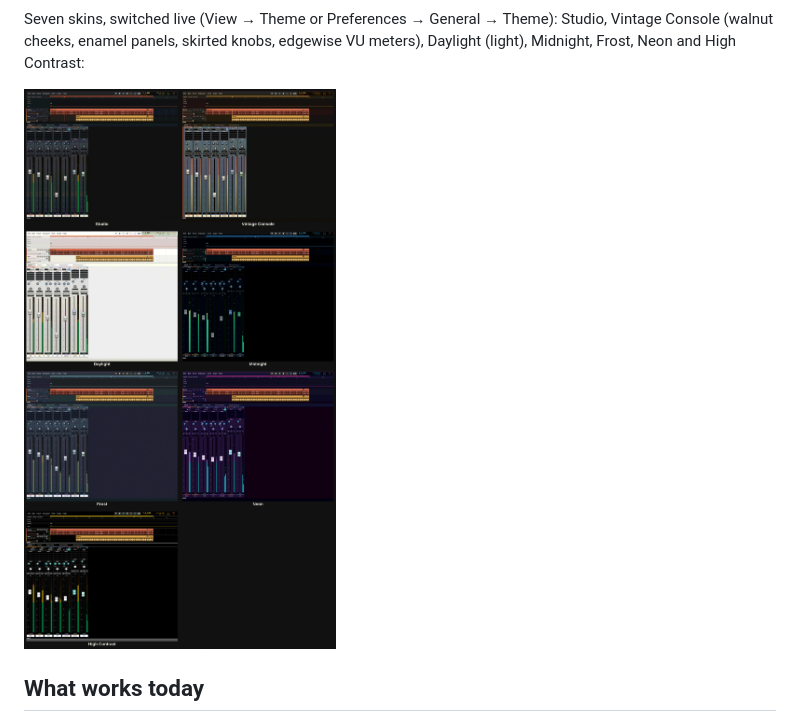
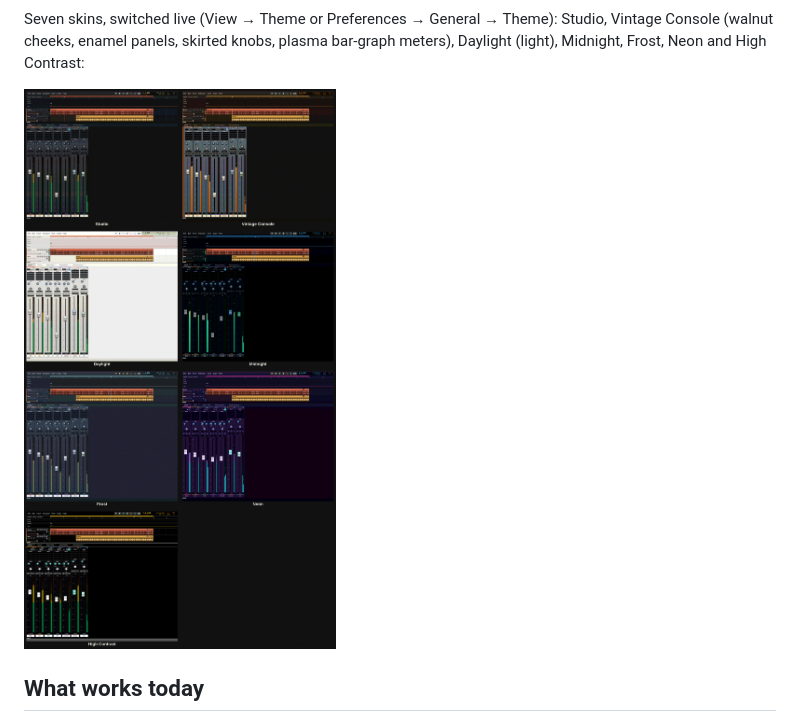
Before and after one commit to BurningTreeC/faderframe, a Markdown page: README.md, the part around the change. GitHub-like rendering; pictures changed too: docs/screenshots/themes.png.

```diff
--- a/README.md
+++ b/README.md
@@ -31,7 +31,7 @@ phase and spectrum):
 
 Seven skins, switched live (View → Theme or Preferences → General → Theme):
 Studio, Vintage Console (walnut cheeks, enamel panels, skirted knobs,
-edgewise VU meters), Daylight (light), Midnight, Frost, Neon and High
+plasma bar-graph meters), Daylight (light), Midnight, Frost, Neon and High
 Contrast:
 
 ![The seven skins](docs/screenshots/themes.png)
```
Also changed, not shown: docs/ARCHITECTURE.md (+3 -2 lines), 3 other files.
